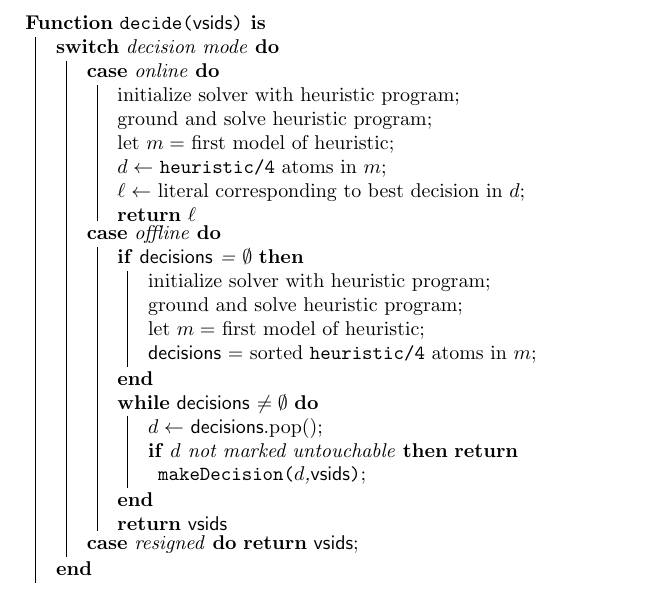
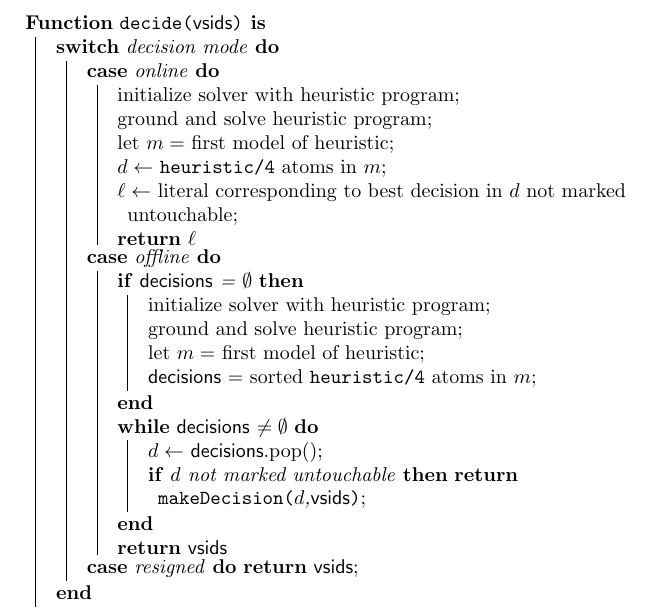
Before and after one commit to tsahyt/dhclingo, a LaTeX document (doc/tex/figures.tex, which reads doc/tex/decide.tex): part of page 3 of 3, cut so that both start at the same text. Compiled offline with pdfLaTeX.

Commit message:
Clarification

```diff
--- a/doc/tex/decide.tex
+++ b/doc/tex/decide.tex
@@ -11,7 +11,7 @@
                 ground and solve heuristic program\;
                 let $m = $ first model of heuristic\;
                 $d \leftarrow$ \texttt{heuristic/4} atoms in $m$\;
-                $\ell \leftarrow$ literal corresponding to best decision in $d$\;
+                $\ell \leftarrow$ literal corresponding to best decision in $d$ not marked untouchable\;
                 \Return{$\ell$}
             }
             \uCase{offline}{
```
